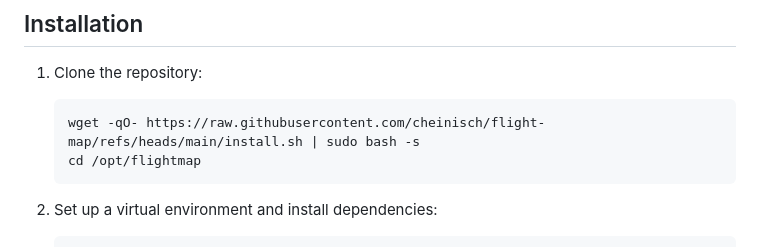
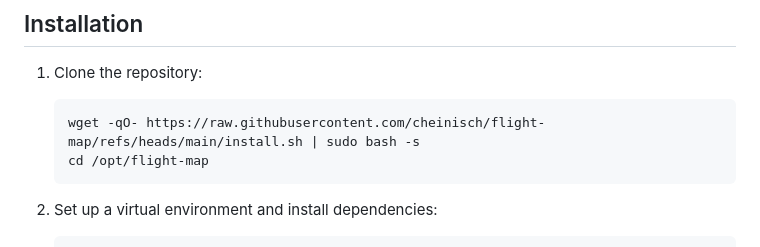
Before and after one commit to cheinisch/flight-map, a Markdown page: README.md, the part around the change. GitHub-like rendering.

````diff
--- a/README.md
+++ b/README.md
@@ -23,7 +23,7 @@ A real-time flight tracking application that uses data from ADS-B receivers and
 1. Clone the repository:
    ```bash
    wget -qO- https://raw.githubusercontent.com/cheinisch/flight-map/refs/heads/main/install.sh | sudo bash -s
-   cd /opt/flightmap
+   cd /opt/flight-map
    ```
 
 2. Set up a virtual environment and install dependencies:
````
